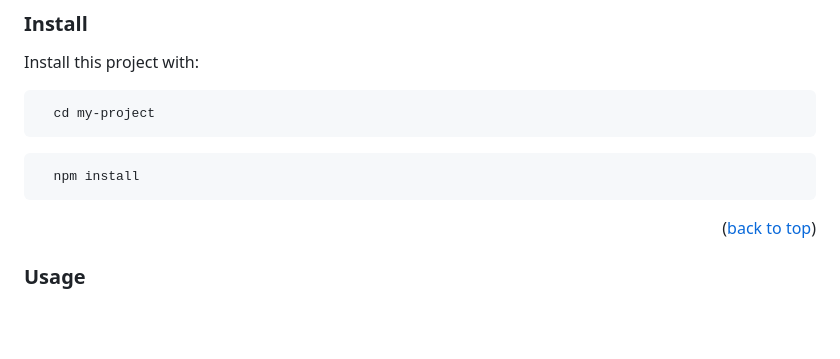
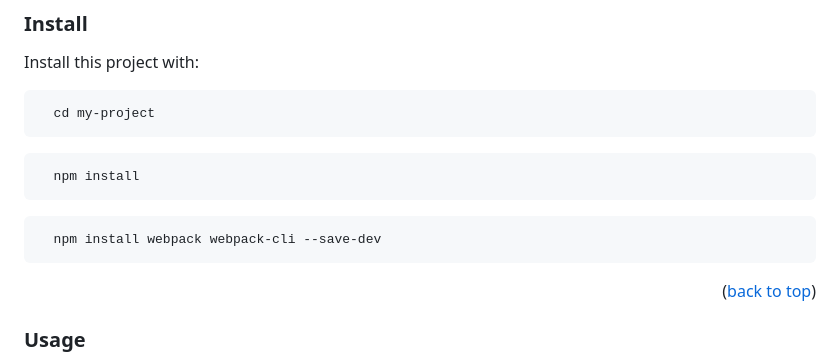
Before and after one commit to SulimanJoya/To-Do-List-Project, a Markdown page: README.md, the part around the change. Rendered like a GitHub page; blank space fills up the shorter version.

Commit message:
update the install section

````diff
--- a/README.md
+++ b/README.md
@@ -127,6 +127,10 @@ Install this project with:
   npm install
 ```
 
+```
+  npm install webpack webpack-cli --save-dev
+```
+
 <p align="right">(<a href="#readme-top">back to top</a>)</p>
 
 ### Usage
````
